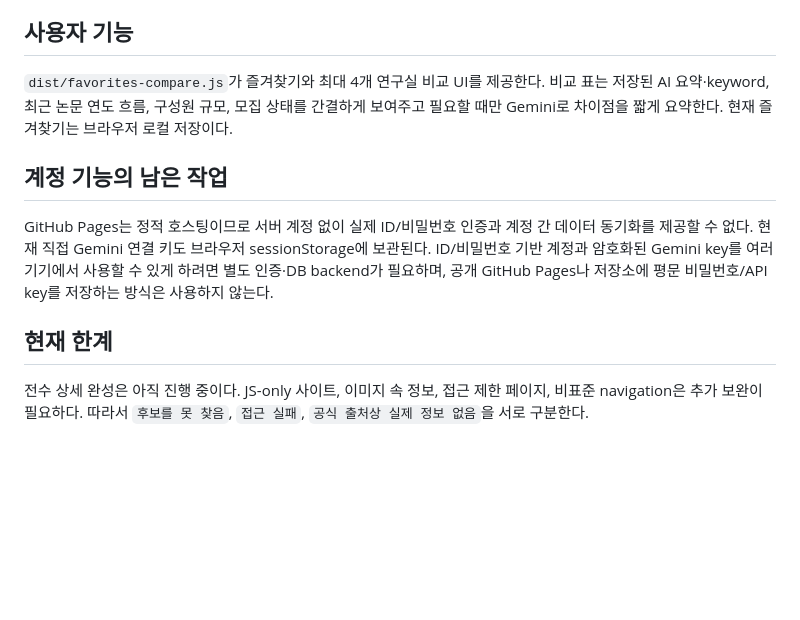
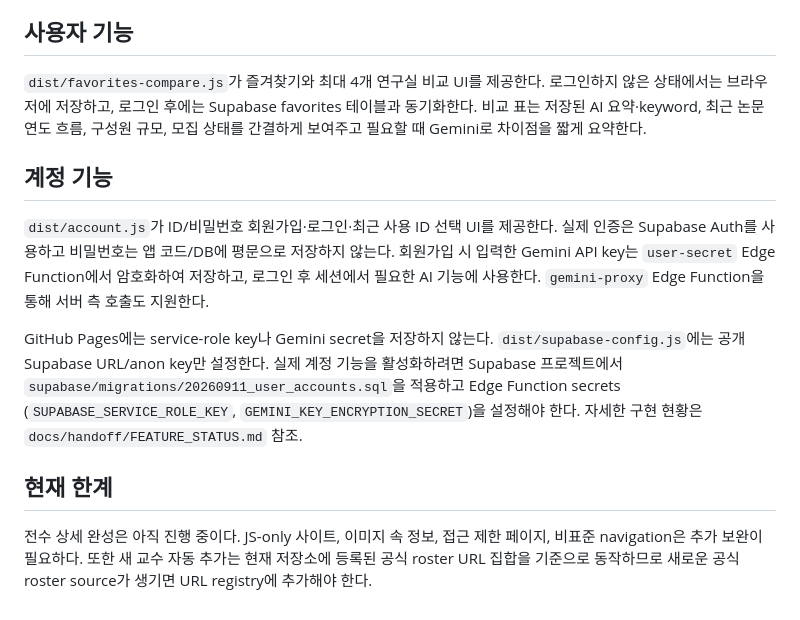
Before and after one commit to leehojun0303/snu-lab-navigator, a Markdown page: docs/handoff/CURRENT_STATE.md, the part around the change. GitHub-like rendering; blank space fills up the shorter version.

Commit message:
Update handoff status after account and sync implementation

```diff
--- a/docs/handoff/CURRENT_STATE.md
+++ b/docs/handoff/CURRENT_STATE.md
@@ -34,10 +34,12 @@ GitHub: https://github.com/leehojun0303/snu-lab-navigator
 자동 수집에서 생성한 `research_summary`, `research_topics`, `recommendation_keywords`, `recent_papers`는 snapshot에 저장한다. 검색·추천·연구실 비교는 저장된 데이터를 우선 사용해 같은 내용을 반복해서 Gemini에 보내는 일을 줄인다.
 
 ## 사용자 기능
-`dist/favorites-compare.js`가 즐겨찾기와 최대 4개 연구실 비교 UI를 제공한다. 비교 표는 저장된 AI 요약·keyword, 최근 논문 연도 흐름, 구성원 규모, 모집 상태를 간결하게 보여주고 필요할 때만 Gemini로 차이점을 짧게 요약한다. 현재 즐겨찾기는 브라우저 로컬 저장이다.
+`dist/favorites-compare.js`가 즐겨찾기와 최대 4개 연구실 비교 UI를 제공한다. 로그인하지 않은 상태에서는 브라우저에 저장하고, 로그인 후에는 Supabase favorites 테이블과 동기화한다. 비교 표는 저장된 AI 요약·keyword, 최근 논문 연도 흐름, 구성원 규모, 모집 상태를 간결하게 보여주고 필요할 때 Gemini로 차이점을 짧게 요약한다.
 
-## 계정 기능의 남은 작업
-GitHub Pages는 정적 호스팅이므로 서버 계정 없이 실제 ID/비밀번호 인증과 계정 간 데이터 동기화를 제공할 수 없다. 현재 직접 Gemini 연결 키도 브라우저 sessionStorage에 보관된다. ID/비밀번호 기반 계정과 암호화된 Gemini key를 여러 기기에서 사용할 수 있게 하려면 별도 인증·DB backend가 필요하며, 공개 GitHub Pages나 저장소에 평문 비밀번호/API key를 저장하는 방식은 사용하지 않는다.
+## 계정 기능
+`dist/account.js`가 ID/비밀번호 회원가입·로그인·최근 사용 ID 선택 UI를 제공한다. 실제 인증은 Supabase Auth를 사용하고 비밀번호는 앱 코드/DB에 평문으로 저장하지 않는다. 회원가입 시 입력한 Gemini API key는 `user-secret` Edge Function에서 암호화하여 저장하고, 로그인 후 세션에서 필요한 AI 기능에 사용한다. `gemini-proxy` Edge Function을 통해 서버 측 호출도 지원한다.
+
+GitHub Pages에는 service-role key나 Gemini secret을 저장하지 않는다. `dist/supabase-config.js`에는 공개 Supabase URL/anon key만 설정한다. 실제 계정 기능을 활성화하려면 Supabase 프로젝트에서 `supabase/migrations/20260911_user_accounts.sql`을 적용하고 Edge Function secrets (`SUPABASE_SERVICE_ROLE_KEY`, `GEMINI_KEY_ENCRYPTION_SECRET`)을 설정해야 한다. 자세한 구현 현황은 `docs/handoff/FEATURE_STATUS.md` 참조.
 
 ## 현재 한계
-전수 상세 완성은 아직 진행 중이다. JS-only 사이트, 이미지 속 정보, 접근 제한 페이지, 비표준 navigation은 추가 보완이 필요하다. 따라서 `후보를 못 찾음`, `접근 실패`, `공식 출처상 실제 정보 없음`을 서로 구분한다.
+전수 상세 완성은 아직 진행 중이다. JS-only 사이트, 이미지 속 정보, 접근 제한 페이지, 비표준 navigation은 추가 보완이 필요하다. 또한 새 교수 자동 추가는 현재 저장소에 등록된 공식 roster URL 집합을 기준으로 동작하므로 새로운 공식 roster source가 생기면 URL registry에 추가해야 한다.
```
